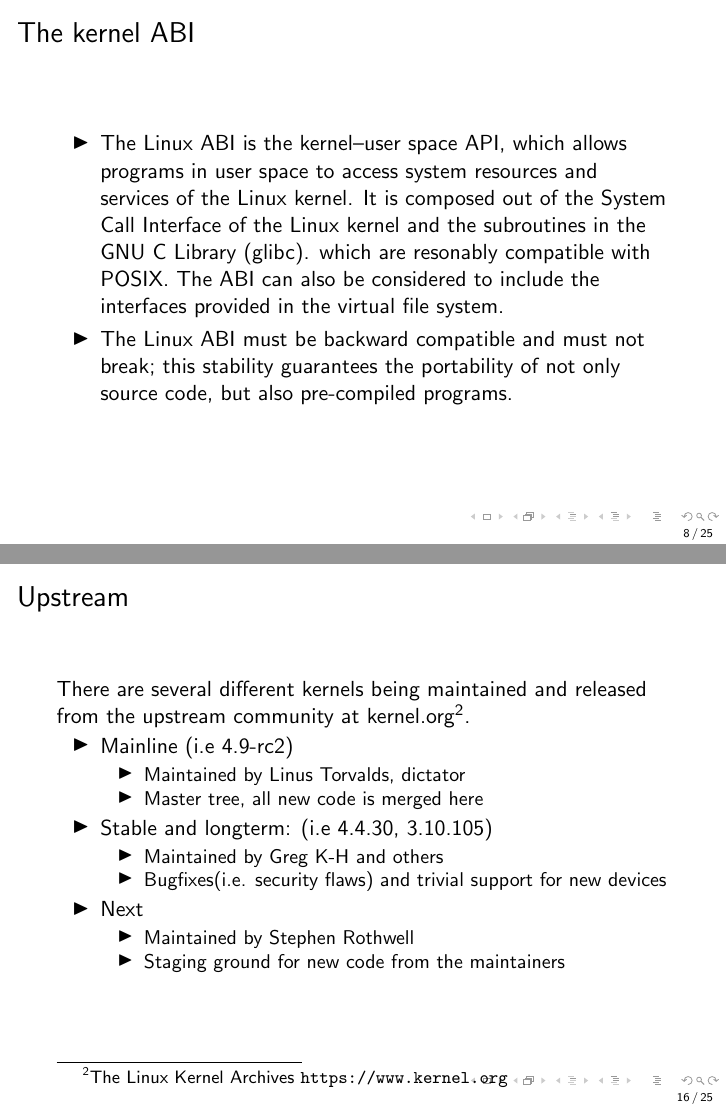
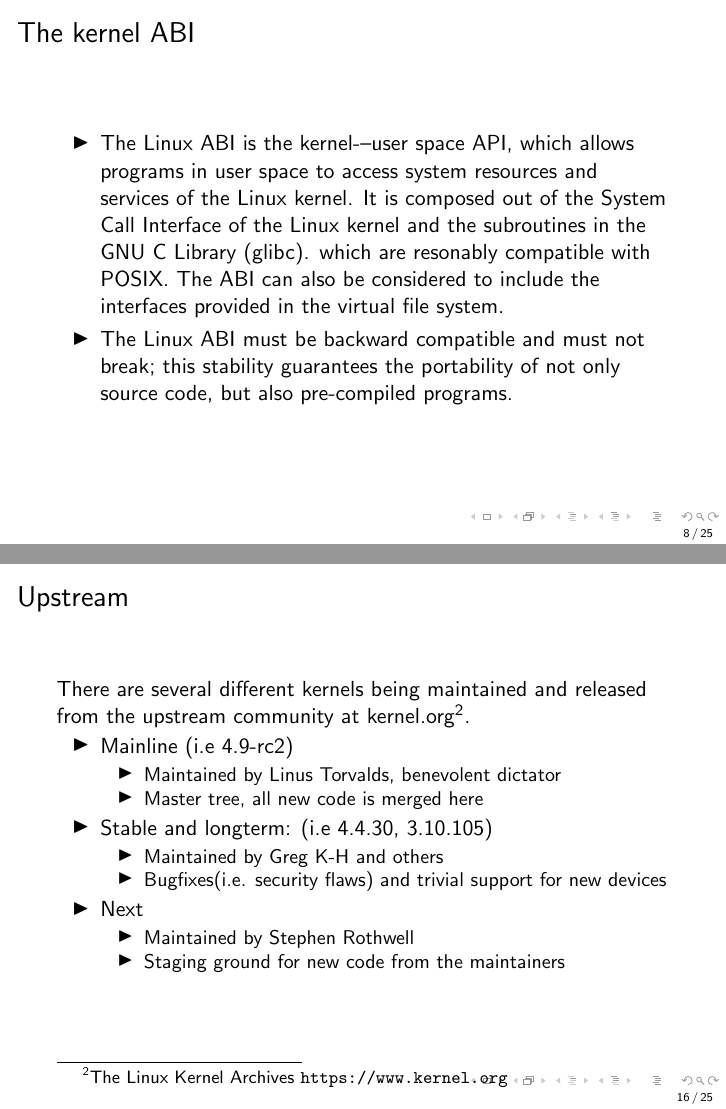
Before and after one commit to yhr/kernelteaching, LaTeX slides (slideware/overview/overview.tex): pages 8 and 16 of 25, joined at a grey line. Compiled offline with pdfLaTeX.

Commit message:
Minor formating changes
- Apparently '-' doesn't work and it has to be --
- User space looked like it should have been a separate section
- I would say that he's a benevolent dictator, thats how he describes
  himself, and i think he'd be happier =)
- Added a space

```diff
--- a/slideware/overview/overview.tex
+++ b/slideware/overview/overview.tex
@@ -91,7 +91,7 @@ The kernel's role in the system: \\
 \begin{frame}
 \frametitle{The kernel ABI}
 \begin{itemize}
-	\item The Linux ABI is the kernel–user space API, which allows programs in user space to access system resources and services of the Linux kernel. It is composed out of the System Call Interface of the Linux kernel and the subroutines in the GNU C Library (glibc). which are resonably compatible with POSIX.
+	\item The Linux ABI is the kernel-–user space API, which allows programs in user space to access system resources and services of the Linux kernel. It is composed out of the System Call Interface of the Linux kernel and the subroutines in the GNU C Library (glibc). which are resonably compatible with POSIX.
 The ABI can also be considered to include the interfaces provided in the virtual file system.
 
 	\item The Linux ABI must be backward compatible and must not break; this stability guarantees the portability of not only source code, but also pre-compiled programs.
@@ -158,7 +158,7 @@ There are several different kernels being maintained and released from the upstr
 \begin{itemize}
 	\item Mainline (i.e 4.9-rc2)
 	\begin{itemize}
-		\item Maintained by Linus Torvalds, dictator
+		\item Maintained by Linus Torvalds, benevolent dictator
 		\item Master tree, all new code is merged here
 	\end{itemize}
 	\item Stable and longterm: (i.e 4.4.30, 3.10.105)
```
Also changed, not shown: slideware/overview/overview.tex (4 more changed lines).
